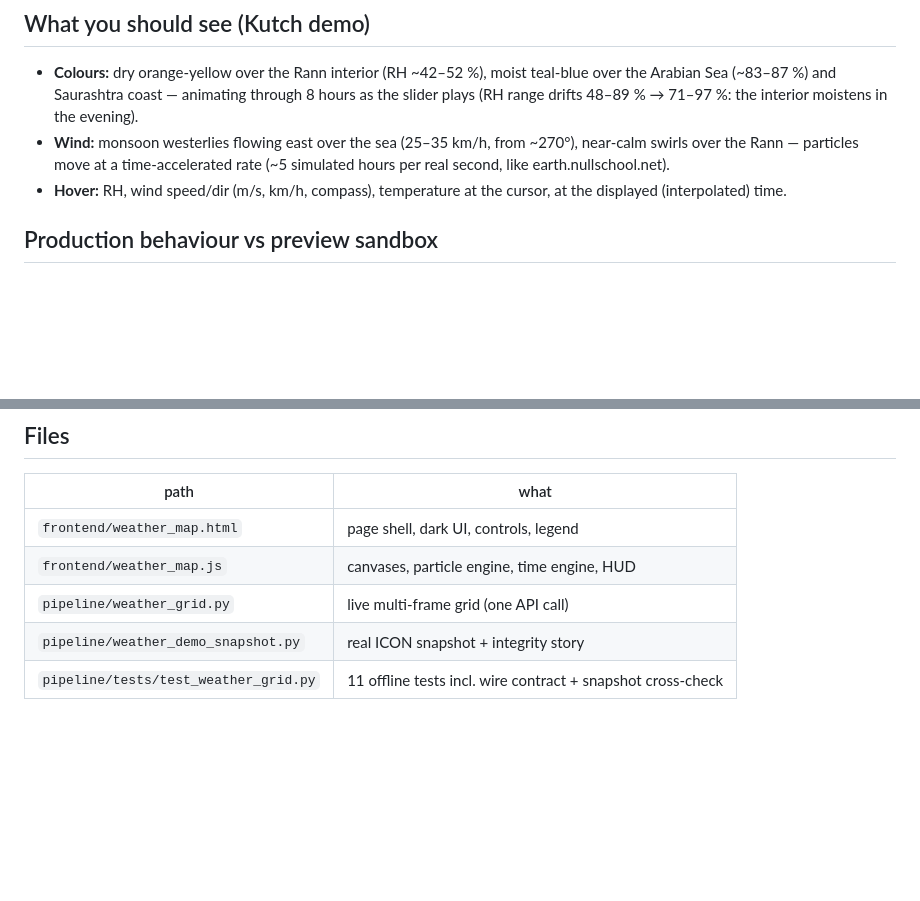
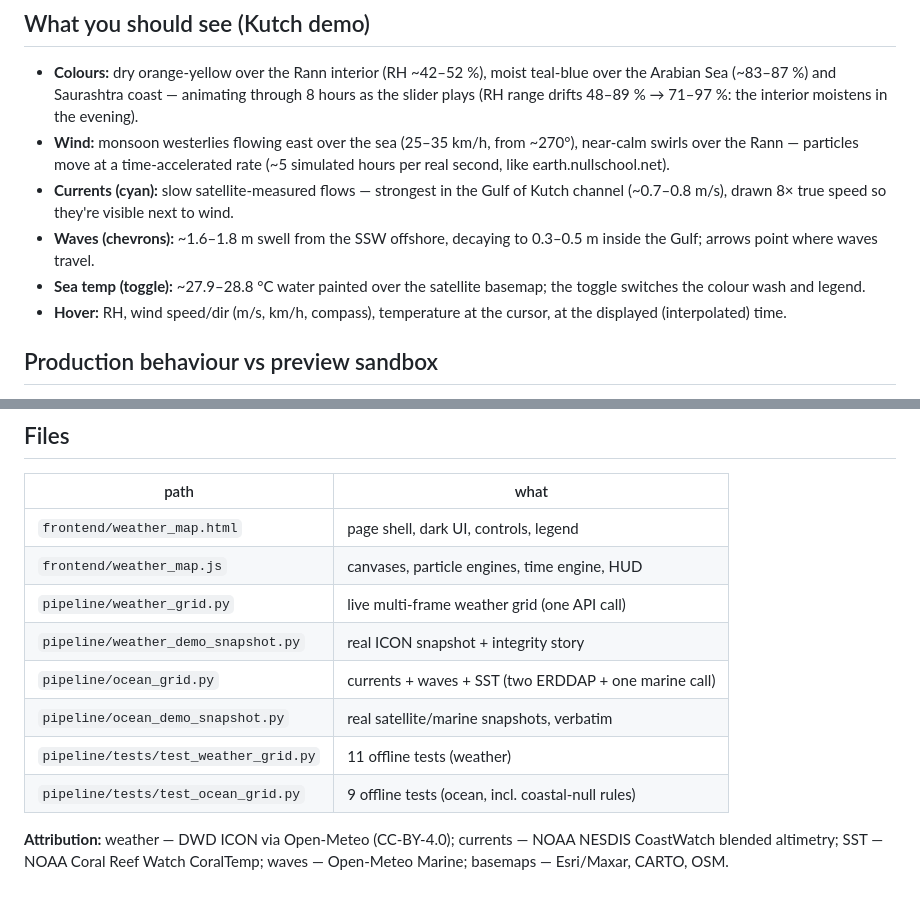
Before and after one commit to SangamSitapuri07/ORCA-backend, a Markdown page: docs/LIVE_WEATHER_MAP.md, 2 parts joined by grey strips. GitHub-like rendering; blank space fills up the shorter version.

```diff
--- a/docs/LIVE_WEATHER_MAP.md
+++ b/docs/LIVE_WEATHER_MAP.md
@@ -105,6 +140,13 @@ model run (shifted one hour) — zero mismatches.
   from ~270°), near-calm swirls over the Rann — particles move at a
   time-accelerated rate (~5 simulated hours per real second, like
   earth.nullschool.net).
+- **Currents (cyan):** slow satellite-measured flows — strongest in the
+  Gulf of Kutch channel (~0.7–0.8 m/s), drawn 8× true speed so they're
+  visible next to wind.
+- **Waves (chevrons):** ~1.6–1.8 m swell from the SSW offshore, decaying
+  to 0.3–0.5 m inside the Gulf; arrows point where waves travel.
+- **Sea temp (toggle):** ~27.9–28.8 °C water painted over the satellite
+  basemap; the toggle switches the colour wash and legend.
 - **Hover:** RH, wind speed/dir (m/s, km/h, compass), temperature at the
   cursor, at the displayed (interpolated) time.
 
@@ -152,7 +194,14 @@ endpoint also ships `legend`, so the frontend can build from data).
 | path | what |
 |------|------|
 | `frontend/weather_map.html` | page shell, dark UI, controls, legend |
-| `frontend/weather_map.js` | canvases, particle engine, time engine, HUD |
-| `pipeline/weather_grid.py` | live multi-frame grid (one API call) |
+| `frontend/weather_map.js` | canvases, particle engines, time engine, HUD |
+| `pipeline/weather_grid.py` | live multi-frame weather grid (one API call) |
 | `pipeline/weather_demo_snapshot.py` | real ICON snapshot + integrity story |
-| `pipeline/tests/test_weather_grid.py` | 11 offline tests incl. wire contract + snapshot cross-check |
+| `pipeline/ocean_grid.py` | currents + waves + SST (two ERDDAP + one marine call) |
+| `pipeline/ocean_demo_snapshot.py` | real satellite/marine snapshots, verbatim |
+| `pipeline/tests/test_weather_grid.py` | 11 offline tests (weather) |
+| `pipeline/tests/test_ocean_grid.py` | 9 offline tests (ocean, incl. coastal-null rules) |
+
+**Attribution:** weather — DWD ICON via Open-Meteo (CC-BY-4.0); currents —
+NOAA NESDIS CoastWatch blended altimetry; SST — NOAA Coral Reef Watch
+CoralTemp; waves — Open-Meteo Marine; basemaps — Esri/Maxar, CARTO, OSM.
```
Also changed, not shown: other parts of docs/LIVE_WEATHER_MAP.md (+39 -4 lines).
